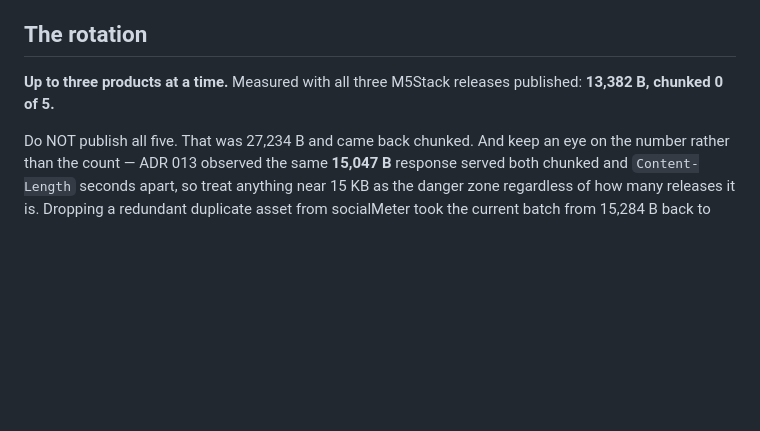
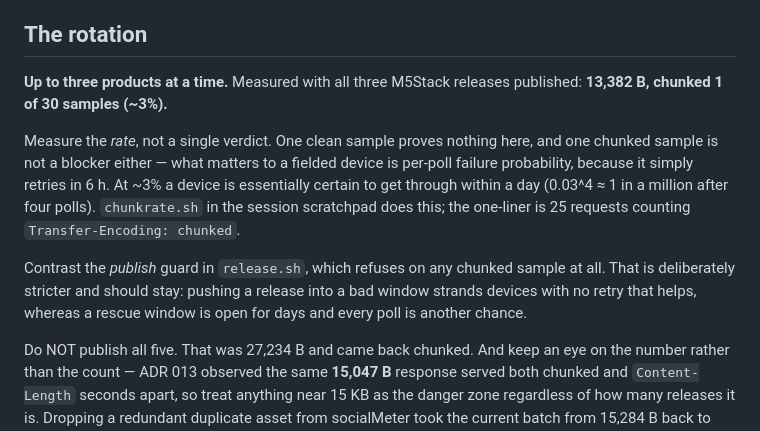
Before and after one commit to bricekevin/fw, a Markdown page: docs/ota/RESCUE-RUNBOOK.md, the part around the change. GitHub-like rendering; blank space fills up the shorter version.

Commit message:
docs: measure the chunk RATE for rescue windows, not a single verdict
A chunked sample did appear at 13,382 B -- the nondeterminism ADR 013
documented. Characterised it instead of reacting: 1 in 30 samples, ~3%
per-poll, which a 6 h retry absorbs completely (~1 in a million still stuck
after four polls). Three windows stays.

Also states why this standard is looser than release.sh's guard, which refuses
on ANY chunked sample: publishing into a bad window strands devices with no
retry that helps, while a rescue window is open for days and every poll is
another chance.

```diff
--- a/docs/ota/RESCUE-RUNBOOK.md
+++ b/docs/ota/RESCUE-RUNBOOK.md
@@ -48,7 +48,19 @@ poll cadence, not process: nothing happens faster by watching it.
 ## The rotation
 
 **Up to three products at a time.** Measured with all three M5Stack releases
-published: **13,382 B, chunked 0 of 5.**
+published: **13,382 B, chunked 1 of 30 samples (~3%).**
+
+Measure the *rate*, not a single verdict. One clean sample proves nothing here,
+and one chunked sample is not a blocker either — what matters to a fielded
+device is per-poll failure probability, because it simply retries in 6 h. At ~3%
+a device is essentially certain to get through within a day (0.03^4 ≈ 1 in a
+million after four polls). `chunkrate.sh` in the session scratchpad does this;
+the one-liner is 25 requests counting `Transfer-Encoding: chunked`.
+
+Contrast the *publish* guard in `release.sh`, which refuses on any chunked
+sample at all. That is deliberately stricter and should stay: pushing a release
+into a bad window strands devices with no retry that helps, whereas a rescue
+window is open for days and every poll is another chance.
 
 Do NOT publish all five. That was 27,234 B and came back chunked. And keep an
 eye on the number rather than the count — ADR 013 observed the same **15,047 B**
```
